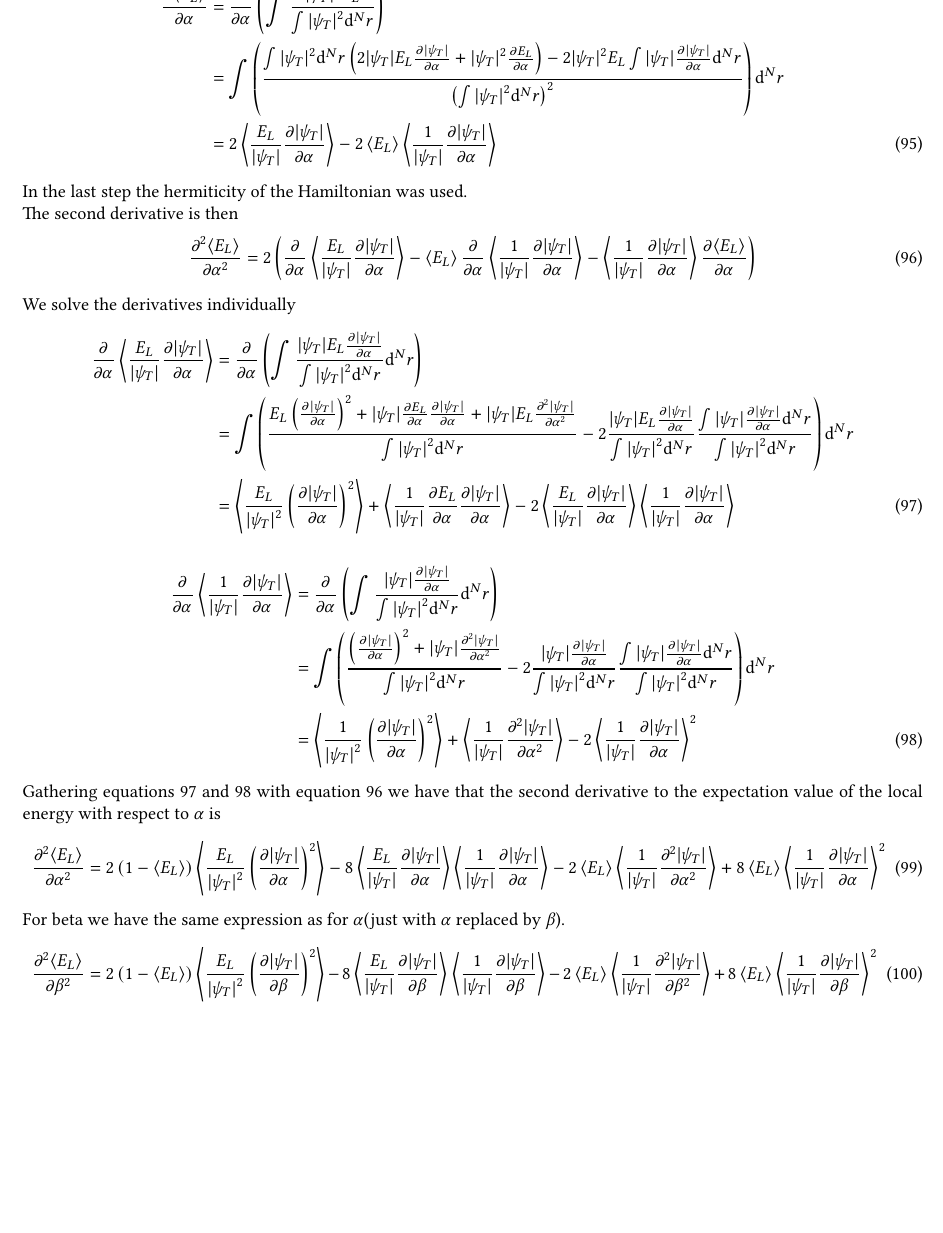
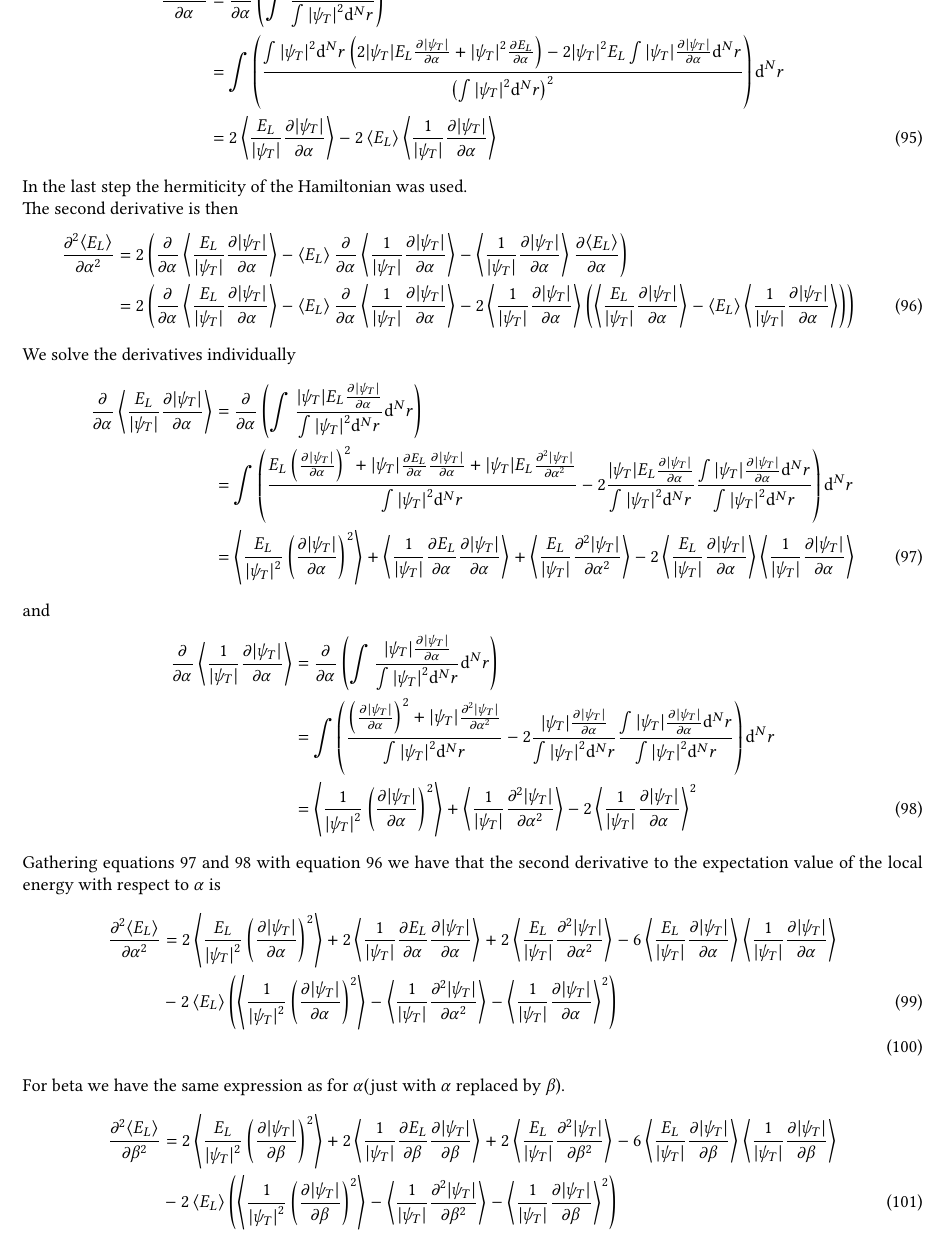
Before and after one commit to Oo1Insane1oO/FYS4411, a LaTeX document (project2/text/project2.tex): part of page 12 of 17, cut so that both start at the same text, the shorter picture padded with empty space. Compiled offline with pdfLaTeX.

Commit message:
fixed second derivatives for <EL>

```diff
--- a/project2/text/project2.tex
+++ b/project2/text/project2.tex
@@ -1196,7 +1196,13 @@
             \prd{\alpha}[\ecp{E_L}][2] &=
             2\left(\prd{\alpha}\ecp{\frac{E_L}{\abs{\psi_T}}\psialphder} -
             \ecp{E_L}\prd{\alpha}\ecp{\frac{1}{\abs{\psi_T}}\psialphder} -
-            \ecp{\frac{1}{\abs{\psi_T}}\psialphder}\prd{\alpha}[\ecp{E_L}]\right)
+            \ecp{\frac{1}{\abs{\psi_T}}\psialphder}
+            \prd{\alpha}[\ecp{E_L}]\right) \nonumber \\
+            &= 2\left(\prd{\alpha}\ecp{\frac{E_L}{\abs{\psi_T}}\psialphder} -
+            \ecp{E_L}\prd{\alpha}\ecp{\frac{1}{\abs{\psi_T}}\psialphder} -
+            2\ecp{\frac{1}{\abs{\psi_T}}\psialphder}
+            \left(\ecp{\frac{E_L}{\abs{\psi_T}}\psialphder} -
+            \ecp{E_L}\ecp{\frac{1}{\abs{\psi_T}}\psialphder}\right)\right)
             \label{eq:der2alpahecpElfir}
         \end{align}
     We solve the derivatives individually
@@ -1212,11 +1218,14 @@
             \frac{\int\abs{\psi_T}\psialphder\md^N r}{\psinorm}\right) \md^N r
             \nonumber \\
             &= \ecp{\frac{E_L}{\abs{\psi_T}^2}\left(\psialphder\right)^2} +
-            \ecp{\frac{1}{\abs{\psi_T}}\prd{\alpha}[E_L]\psialphder}
-            -2\ecp{\frac{E_L}{\abs{\psi_T}}\psialphder}
+            \ecp{\frac{1}{\abs{\psi_T}} \prd{\alpha}[E_L]
+            \prd{\alpha}[\abs{\psi_T}]} +
+            \ecp{\frac{E_L}{\abs{\psi_T}}\psialphsecder} -
+            2\ecp{\frac{E_L}{\abs{\psi_T}}\psialphder}
             \ecp{\frac{1}{\abs{\psi_T}}\psialphder}
             \label{eq:der2alpahecpElfirfir}
         \end{align}
+    and
         \begin{align}
             \prd{\alpha}\ecp{\frac{1}{\abs{\psi_T}}\psialphder} &= \prd{\alpha}
             \left(\int\frac{\abs{\psi_T}\psialphder}{\psinorm}\md^N r\right)
@@ -1234,26 +1243,36 @@
     Gathering \Autoref{eq:der2alpahecpElfirfir,eq:der2alpahecpElfirsec} with
     \Autoref{eq:der2alpahecpElfir} we have that the second derivative to the
     expectation value of the local energy with respect to $\alpha$ is
-        \begin{equation}
-            \prd{\alpha}[\ecp{E_L}][2] = 2\left(1-\ecp{E_L}\right)
-            \ecp{\frac{E_L}{\abs{\psi_T}^2}\left(\psialphder\right)^2} -
-            8\ecp{\frac{E_L}{\abs{\psi_T}}\psialphder}
-            \ecp{\frac{1}{\abs{\psi_T}}\psialphder}
-            -2\ecp{E_L}\ecp{\frac{1}{\abs{\psi_T}}\psialphsecder} +
-            8\ecp{E_L}\ecp{\frac{1}{\abs{\psi_T}}\psialphder}^2
+        \begin{align}
+            \prd{\alpha}[\ecp{E_L}][2] &=
+            2\ecp{\frac{E_L}{\abs{\psi_T}^2}\left(\psialphder\right)^2} +
+            2\ecp{\frac{1}{\abs{\psi_T}} \prd{\alpha}[E_L]
+            \prd{\alpha}[\abs{\psi_T}]} +
+            2\ecp{\frac{E_L}{\abs{\psi_T}}\psialphsecder} -
+            6\ecp{\frac{E_L}{\abs{\psi_T}}\psialphder}
+            \ecp{\frac{1}{\abs{\psi_T}}\psialphder} \nonumber \\
+            &- 2\ecp{E_L} \left(\ecp{\frac{1}{\abs{\psi_T}^2}
+            \left(\psialphder\right)^2} -
+            \ecp{\frac{1}{\abs{\psi_T}}\psialphsecder} -
+            \ecp{\frac{1}{\abs{\psi_T}}\psialphder}^2\right) \\
             \label{eq:ecpElalphasecder}
-        \end{equation}
+        \end{align}
     For beta we have the same expression as for $\alpha$(just with $\alpha$
     replaced by $\beta$).
-        \begin{equation}
-            \prd{\beta}[\ecp{E_L}][2] = 2\left(1-\ecp{E_L}\right)
-            \ecp{\frac{E_L}{\abs{\psi_T}^2}\left(\psibetder\right)^2} -
-            8\ecp{\frac{E_L}{\abs{\psi_T}}\psibetder}
-            \ecp{\frac{1}{\abs{\psi_T}}\psibetder}
-            -2\ecp{E_L}\ecp{\frac{1}{\abs{\psi_T}}\psibetsecder} +
-            8\ecp{E_L}\ecp{\frac{1}{\abs{\psi_T}}\psibetder}^2
+        \begin{align}
+            \prd{\beta}[\ecp{E_L}][2] &=
+            2\ecp{\frac{E_L}{\abs{\psi_T}^2}\left(\psibetder\right)^2} +
+            2\ecp{\frac{1}{\abs{\psi_T}} \prd{\beta}[E_L]
+            \prd{\beta}[\abs{\psi_T}]} +
+            2\ecp{\frac{E_L}{\abs{\psi_T}}\psibetsecder} -
+            6\ecp{\frac{E_L}{\abs{\psi_T}}\psibetder}
+            \ecp{\frac{1}{\abs{\psi_T}}\psibetder} \nonumber \\
+            &- 2\ecp{E_L} \left(\ecp{\frac{1}{\abs{\psi_T}^2}
+            \left(\psibetder\right)^2} -
+            \ecp{\frac{1}{\abs{\psi_T}}\psibetsecder} -
+            \ecp{\frac{1}{\abs{\psi_T}}\psibetder}^2\right) \\
             \label{eq:ecpElbetasecder}
-        \end{equation}
+        \end{align}
     As for the off-diagonal terms we have similar derivations
         \begin{align}
             \frac{\prtl^2\ecp{E_L}}{\prtl\alpha\prtl\beta} &=
```
Also changed, not shown: project2/text/project2.pdf, 2 other files.
